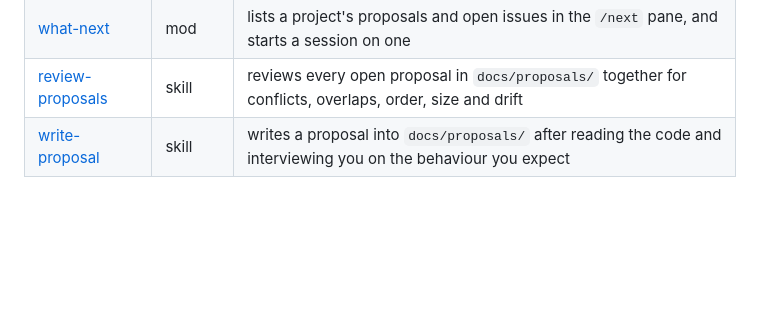
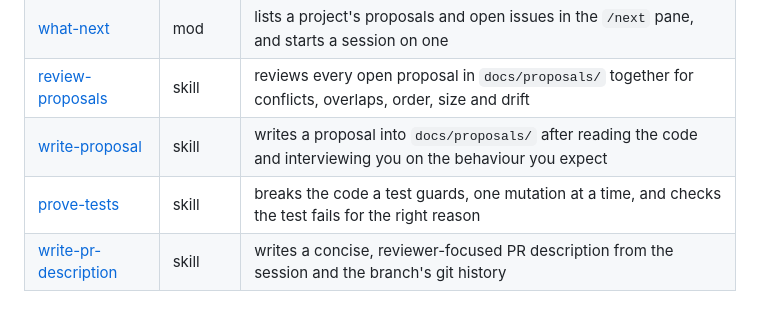
Before and after one commit to Graphight/fixings, a Markdown page: README.md, the part around the change. Rendered like a GitHub page; blank space fills up the shorter version.

```diff
--- a/README.md
+++ b/README.md
@@ -28,3 +28,5 @@ Then install any plugin from it:
 | [what-next](plugins/what-next/README.md) | mod | lists a project's proposals and open issues in the `/next` pane, and starts a session on one |
 | [review-proposals](plugins/review-proposals/README.md) | skill | reviews every open proposal in `docs/proposals/` together for conflicts, overlaps, order, size and drift |
 | [write-proposal](plugins/write-proposal/README.md) | skill | writes a proposal into `docs/proposals/` after reading the code and interviewing you on the behaviour you expect |
+| [prove-tests](plugins/prove-tests/README.md) | skill | breaks the code a test guards, one mutation at a time, and checks the test fails for the right reason |
+| [write-pr-description](plugins/write-pr-description/README.md) | skill | writes a concise, reviewer-focused PR description from the session and the branch's git history |
```
Also changed, not shown: plugins/checkpoint-plan/README.md (+1 -1 lines), plugins/github-pr-review/README.md (+4 -2 lines), plugins/prove-tests/README.md (added, +61 -0 lines), plugins/write-pr-description/README.md (added, +26 -0 lines), docs/screenshots/prove-tests-annotated.jpg (added), docs/screenshots/prove-tests.jpg (added), 12 other files.
